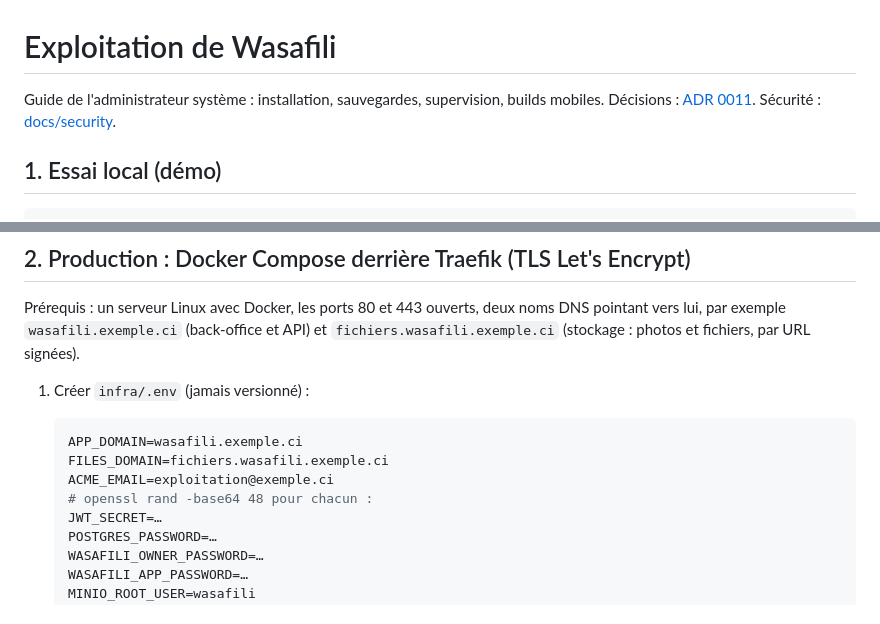
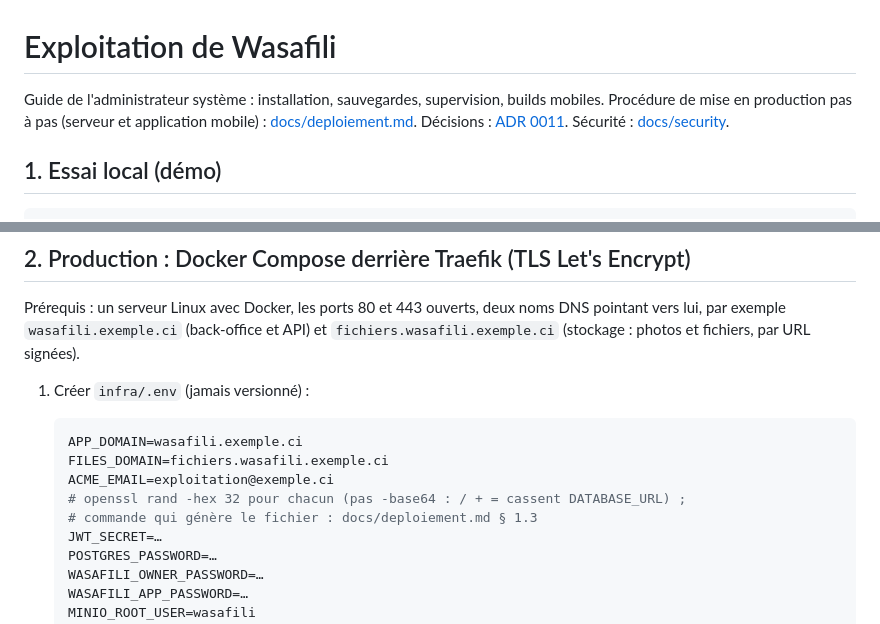
Before and after one commit to archeveck/wasafili, a Markdown page: docs/exploitation.md, 2 parts joined by grey strips. Drawn GitHub-style.

```diff
--- a/docs/exploitation.md
+++ b/docs/exploitation.md
@@ -1,6 +1,8 @@
 # Exploitation de Wasafili
 
 Guide de l'administrateur système : installation, sauvegardes, supervision, builds mobiles.
+Procédure de mise en production pas à pas (serveur et application mobile) :
+[docs/deploiement.md](deploiement.md).
 Décisions : [ADR 0011](adr/0011-api-publique-exploitation.md). Sécurité :
 [docs/security](security/asvs-l1.md).
 
@@ -30,7 +32,8 @@ vers lui, par exemple `wasafili.exemple.ci` (back-office et API) et
    APP_DOMAIN=wasafili.exemple.ci
    FILES_DOMAIN=fichiers.wasafili.exemple.ci
    ACME_EMAIL=exploitation@exemple.ci
-   # openssl rand -base64 48 pour chacun :
+   # openssl rand -hex 32 pour chacun (pas -base64 : / + = cassent DATABASE_URL) ;
+   # commande qui génère le fichier : docs/deploiement.md § 1.3
    JWT_SECRET=…
    POSTGRES_PASSWORD=…
    WASAFILI_OWNER_PASSWORD=…
```
Also changed, not shown: docs/deploiement.md (added, +520 -0 lines).
